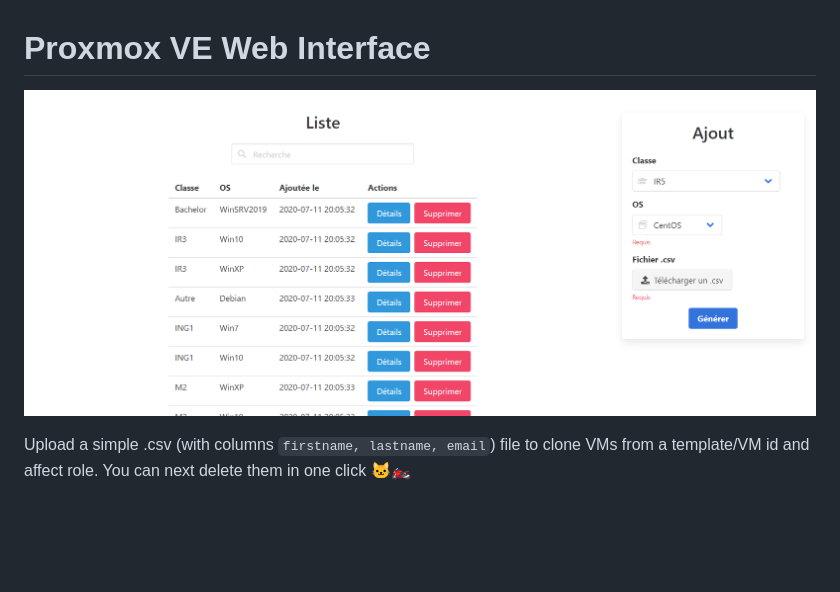
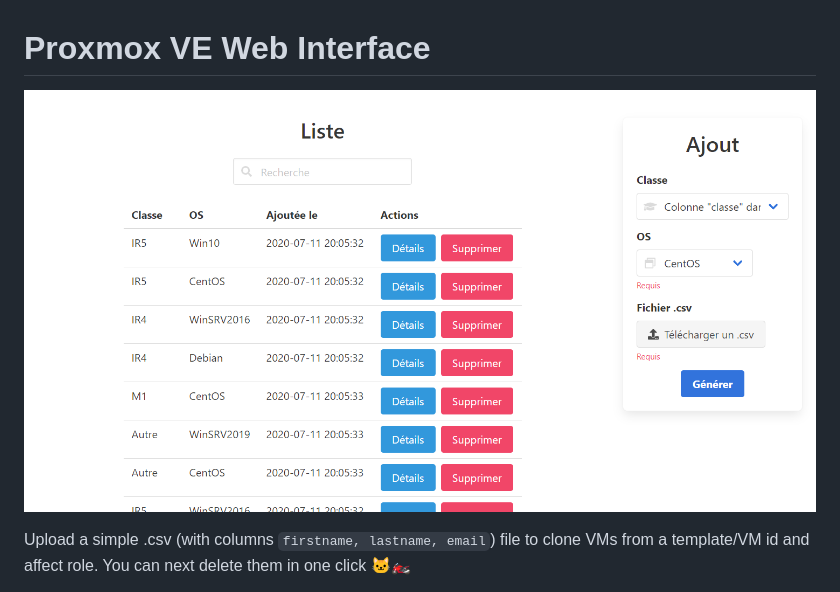
Before and after one commit to PwnPeter/Proxmox-VE-Web-Interface, a Markdown page: README.md, the part around the change. Rendered like a GitHub page; pictures changed too: static/img/pres_site.png; blank space fills up the shorter version.

```diff
--- a/README.md
+++ b/README.md
@@ -1,7 +1,7 @@
 # Proxmox VE Web Interface
 
 <p align="center">
-  <img width="800" height="270" src="static/img/pres_site.png">
+  <img src="static/img/pres_site.png">
 </p>
 
 
```
